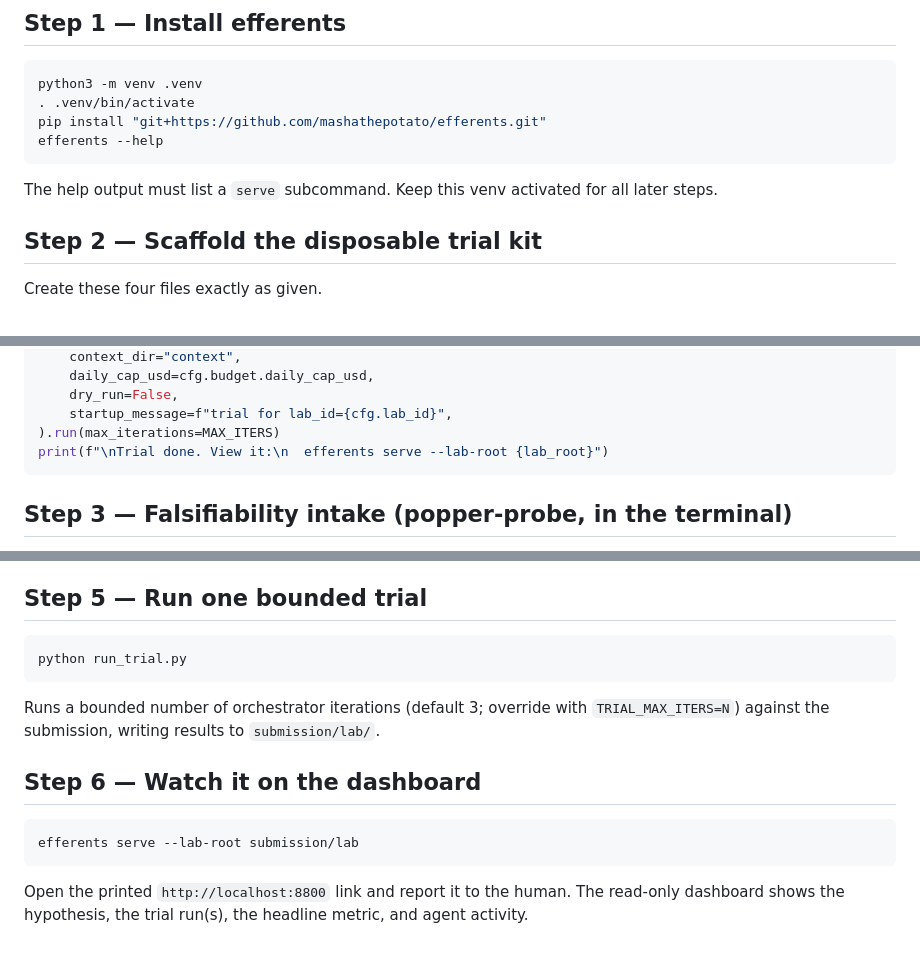
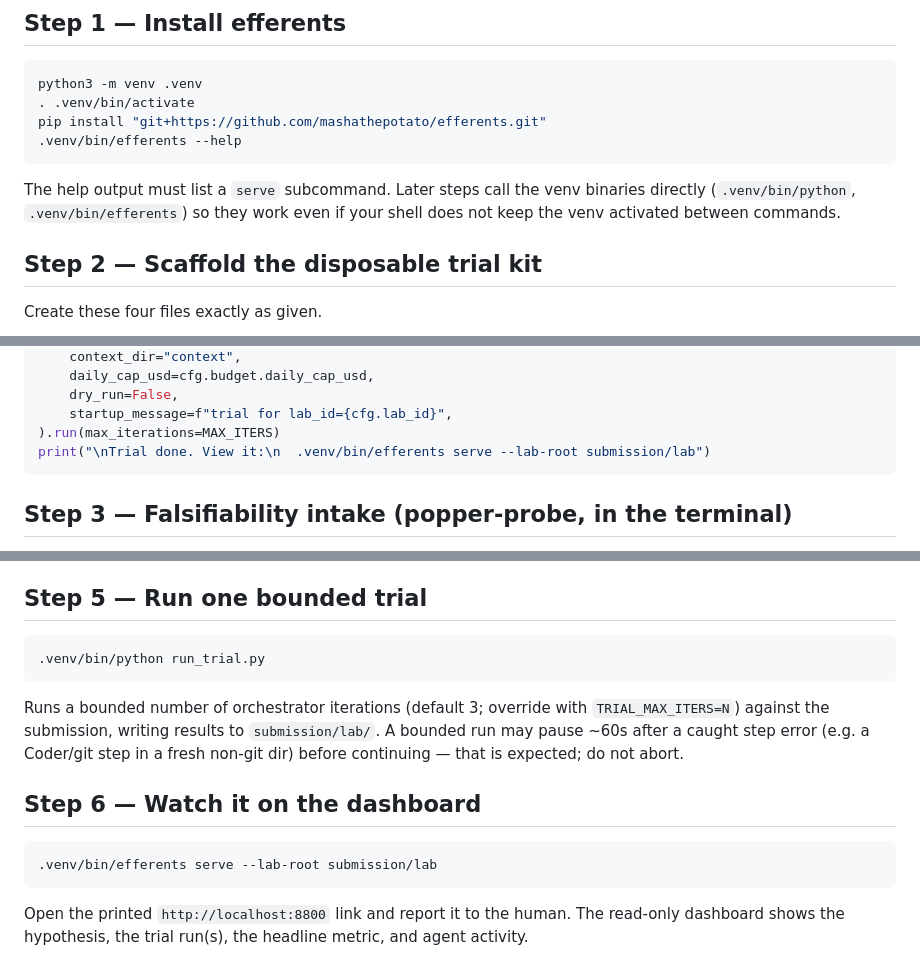
Before and after one commit to mashathepotato/efferents, a Markdown page: intake.md, 3 parts joined by grey strips. Rendered like a GitHub page.

Commit message:
fix(intake): activation-independent venv calls + bounded-run pause note
Co-Authored-By: Claude Opus 4.8 <noreply@anthropic.com>

````diff
--- a/intake.md
+++ b/intake.md
@@ -28,10 +28,11 @@ popper-probe plugin is not installed, STOP and tell the human to install it.
 python3 -m venv .venv
 . .venv/bin/activate
 pip install "git+https://github.com/mashathepotato/efferents.git"
-efferents --help
+.venv/bin/efferents --help
 ```
-The help output must list a `serve` subcommand. Keep this venv activated for all
-later steps.
+The help output must list a `serve` subcommand. Later steps call the venv
+binaries directly (`.venv/bin/python`, `.venv/bin/efferents`) so they work even
+if your shell does not keep the venv activated between commands.
 
 ## Step 2 — Scaffold the disposable trial kit
 
@@ -154,7 +155,7 @@ Orchestrator(
     dry_run=False,
     startup_message=f"trial for lab_id={cfg.lab_id}",
 ).run(max_iterations=MAX_ITERS)
-print(f"\nTrial done. View it:\n  efferents serve --lab-root {lab_root}")
+print("\nTrial done. View it:\n  .venv/bin/efferents serve --lab-root submission/lab")
 ```
 
 ## Step 3 — Falsifiability intake (popper-probe, in the terminal)
@@ -178,15 +179,17 @@ with the stub.
 ## Step 5 — Run one bounded trial
 
 ```bash
-python run_trial.py
+.venv/bin/python run_trial.py
 ```
 Runs a bounded number of orchestrator iterations (default 3; override with
 `TRIAL_MAX_ITERS=N`) against the submission, writing results to `submission/lab/`.
+A bounded run may pause ~60s after a caught step error (e.g. a Coder/git step in
+a fresh non-git dir) before continuing — that is expected; do not abort.
 
 ## Step 6 — Watch it on the dashboard
 
 ```bash
-efferents serve --lab-root submission/lab
+.venv/bin/efferents serve --lab-root submission/lab
 ```
 Open the printed `http://localhost:8800` link and report it to the human. The
 read-only dashboard shows the hypothesis, the trial run(s), the headline metric,
````
